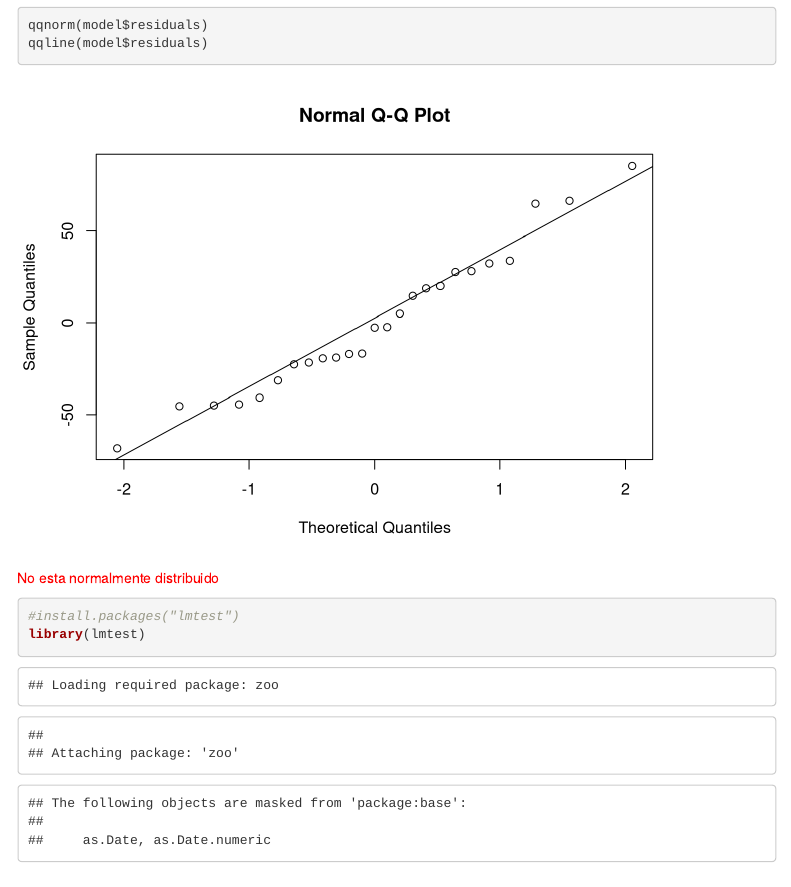
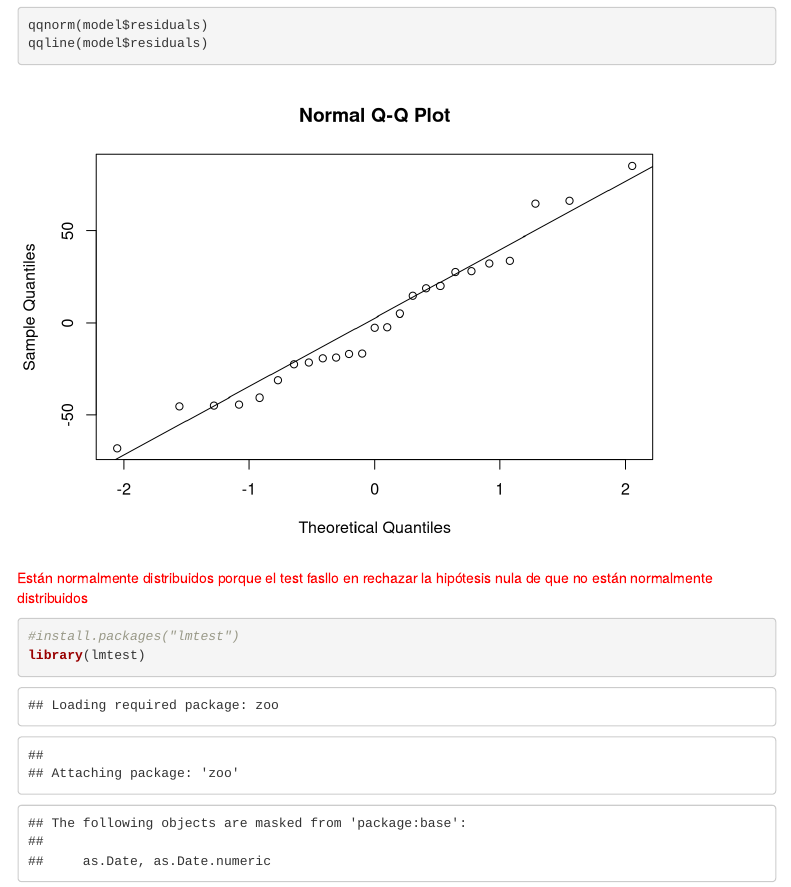
Before and after one commit to kalliopeargentina/RA, an R Markdown document (TP1/TP1.Rmd): the page in a window 1100 px wide, from 7950 px down. Rendered offline with R 4.5, knitr and Pandoc, with nearby package versions; some code elsewhere in the file could not run offline; menus at the side of the page are left out.

Commit message:
Corrección ej3 - Normalidad Shapiro Test

````diff
--- a/TP1/TP1.Rmd
+++ b/TP1/TP1.Rmd
@@ -228,7 +228,7 @@ qqline(model$residuals)
 ```
 
 
-<span style="color: red;">No esta normalmente distribuido</Span>
+<span style="color: red;">Están normalmente distribuidos porque el test fasllo en rechazar la hipótesis nula de que no están normalmente distribuidos</Span>
 
 ```{r,echo=TRUE, warning=FALSE}
 #install.packages("lmtest")
````
